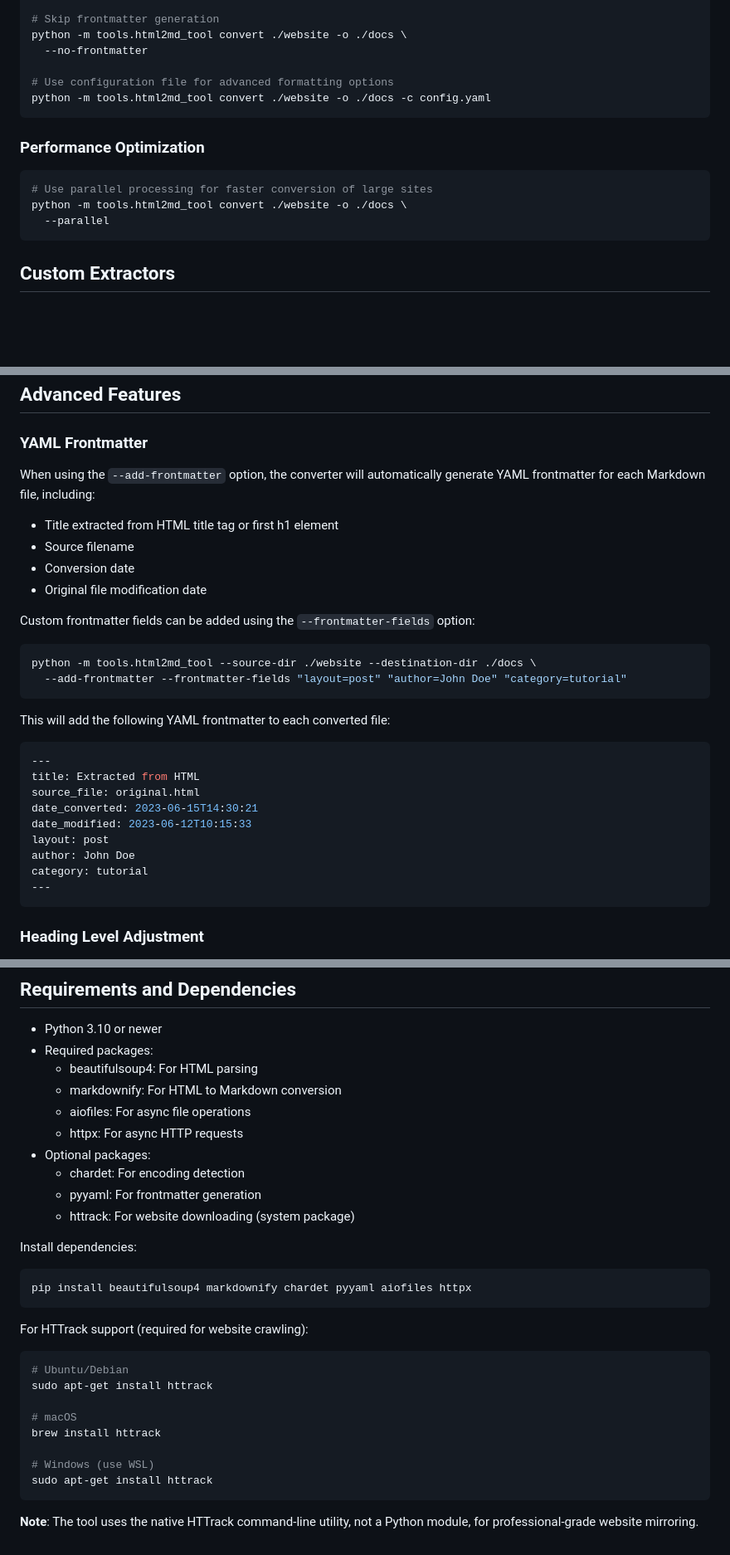
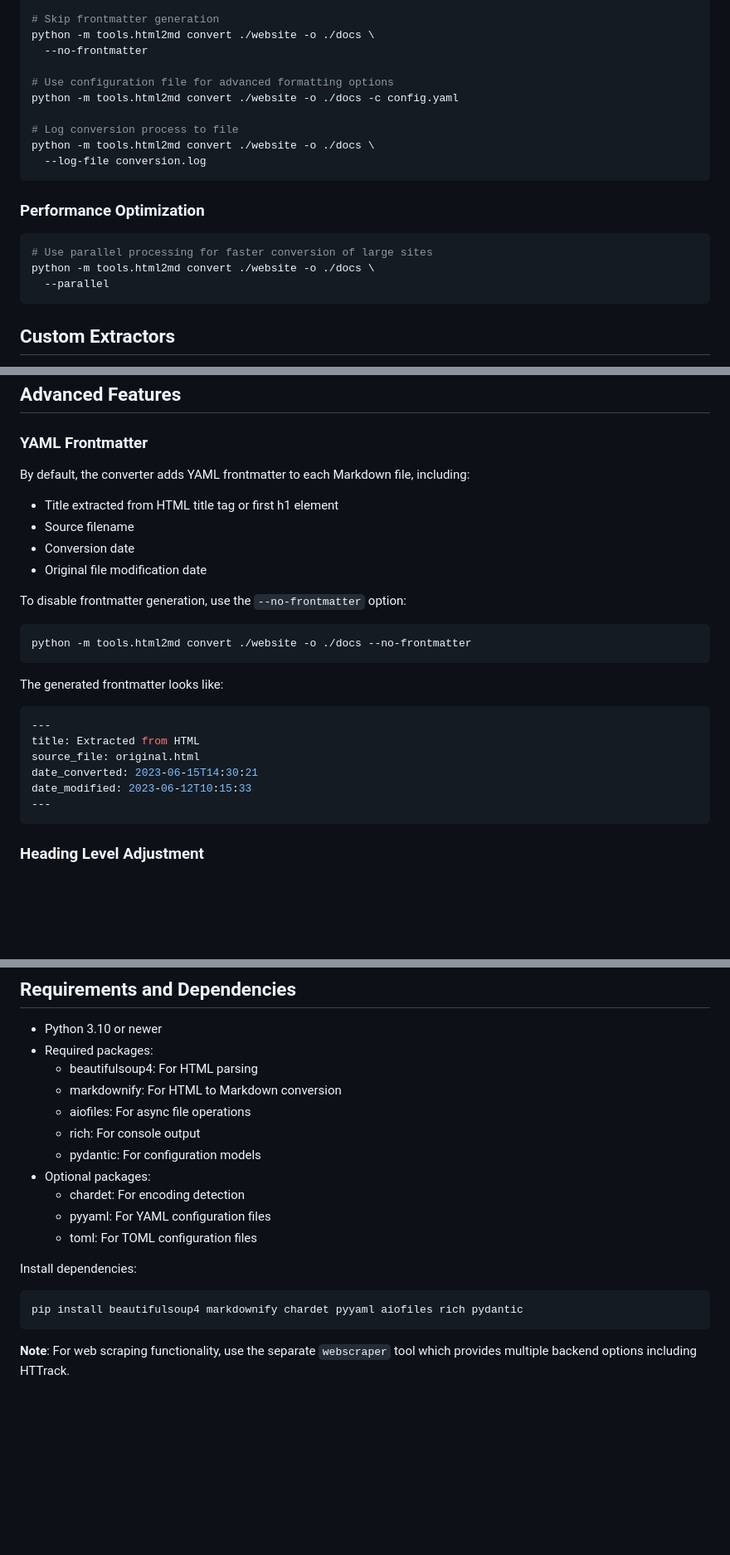
Before and after one commit to franz-agency/m1f, a Markdown page: docs/03_html2md/30_html2md.md, 3 parts joined by grey strips. Shown at 83% size. Rendered like a GitHub page; blank space fills up the shorter version.

````diff
--- a/docs/03_html2md/30_html2md.md
+++ b/docs/03_html2md/30_html2md.md
@@ -181,18 +209,22 @@ python -m tools.html2md_tool convert ./website -o ./docs \
   --heading-offset 1
 
 # Skip frontmatter generation
-python -m tools.html2md_tool convert ./website -o ./docs \
+python -m tools.html2md convert ./website -o ./docs \
   --no-frontmatter
 
 # Use configuration file for advanced formatting options
-python -m tools.html2md_tool convert ./website -o ./docs -c config.yaml
+python -m tools.html2md convert ./website -o ./docs -c config.yaml
+
+# Log conversion process to file
+python -m tools.html2md convert ./website -o ./docs \
+  --log-file conversion.log
 ```
 
 ### Performance Optimization
 
 ```bash
 # Use parallel processing for faster conversion of large sites
-python -m tools.html2md_tool convert ./website -o ./docs \
+python -m tools.html2md convert ./website -o ./docs \
   --parallel
 ```
 
@@ -294,22 +326,20 @@ This structure keeps scraped content organized and separate from your main codeb
 
 ### YAML Frontmatter
 
-When using the `--add-frontmatter` option, the converter will automatically
-generate YAML frontmatter for each Markdown file, including:
+By default, the converter adds YAML frontmatter to each Markdown file, including:
 
 - Title extracted from HTML title tag or first h1 element
 - Source filename
 - Conversion date
 - Original file modification date
 
-Custom frontmatter fields can be added using the `--frontmatter-fields` option:
+To disable frontmatter generation, use the `--no-frontmatter` option:
 
 ```bash
-python -m tools.html2md_tool --source-dir ./website --destination-dir ./docs \
-  --add-frontmatter --frontmatter-fields "layout=post" "author=John Doe" "category=tutorial"
+python -m tools.html2md convert ./website -o ./docs --no-frontmatter
 ```
 
-This will add the following YAML frontmatter to each converted file:
+The generated frontmatter looks like:
 
 ```yaml
 ---
@@ -317,9 +347,6 @@ title: Extracted from HTML
 source_file: original.html
 date_converted: 2023-06-15T14:30:21
 date_modified: 2023-06-12T10:15:33
-layout: post
-author: John Doe
-category: tutorial
 ---
 ```
 
@@ -481,30 +507,17 @@ print(f"Converted {len(results)} files")
   - beautifulsoup4: For HTML parsing
   - markdownify: For HTML to Markdown conversion
   - aiofiles: For async file operations
-  - httpx: For async HTTP requests
+  - rich: For console output
+  - pydantic: For configuration models
 - Optional packages:
   - chardet: For encoding detection
-  - pyyaml: For frontmatter generation
-  - httrack: For website downloading (system package)
+  - pyyaml: For YAML configuration files
+  - toml: For TOML configuration files
 
 Install dependencies:
 
 ```bash
-pip install beautifulsoup4 markdownify chardet pyyaml aiofiles httpx
+pip install beautifulsoup4 markdownify chardet pyyaml aiofiles rich pydantic
 ```
 
-For HTTrack support (required for website crawling):
-
-```bash
-# Ubuntu/Debian
-sudo apt-get install httrack
-
-# macOS
-brew install httrack
-
-# Windows (use WSL)
-sudo apt-get install httrack
-```
-
-**Note**: The tool uses the native HTTrack command-line utility, not a Python
-module, for professional-grade website mirroring.
+**Note**: For web scraping functionality, use the separate `webscraper` tool which provides multiple backend options including HTTrack.
````
Also changed, not shown: other parts of docs/03_html2md/30_html2md.md (+75 -48 lines), docs/03_html2md/31_html2md_guide.md (+128 -123 lines).
